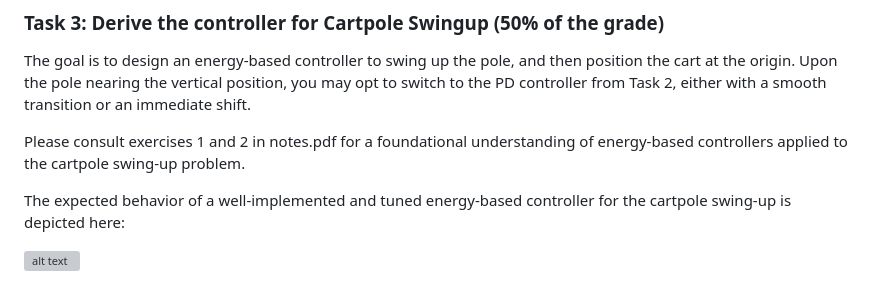
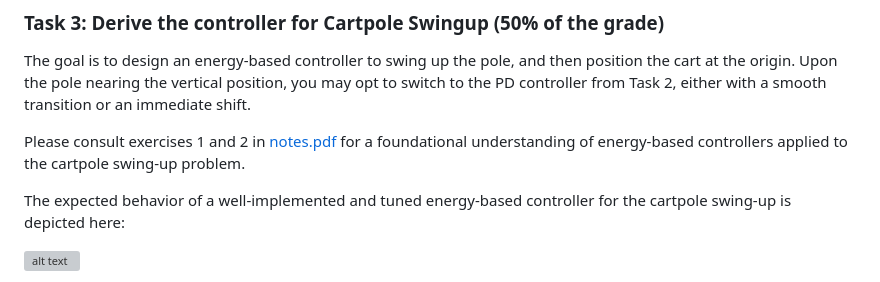
Before and after one commit to mvulf/classedu2024-advctrl, a Markdown page: homework/hw1/README.md, the part around the change. GitHub-like rendering; grey boxes are pictures that could not be loaded.

Commit message:
Minor prettifications in README

```diff
--- a/homework/hw1/README.md
+++ b/homework/hw1/README.md
@@ -230,7 +230,7 @@ pytest test.py::test_cartpole_hold -v --disable-warnings
 
 The goal is to design an energy-based controller to swing up the pole, and then position the cart at the origin. Upon the pole nearing the vertical position, you may opt to switch to the PD controller from Task 2, either with a smooth transition or an immediate shift.
 
-Please consult exercises 1 and 2 in notes.pdf for a foundational understanding of energy-based controllers applied to the cartpole swing-up problem.
+Please consult exercises 1 and 2 in [notes.pdf](./notes.pdf) for a foundational understanding of energy-based controllers applied to the cartpole swing-up problem.
 
 The expected behavior of a well-implemented and tuned energy-based controller for the cartpole swing-up is depicted here:
 
```
